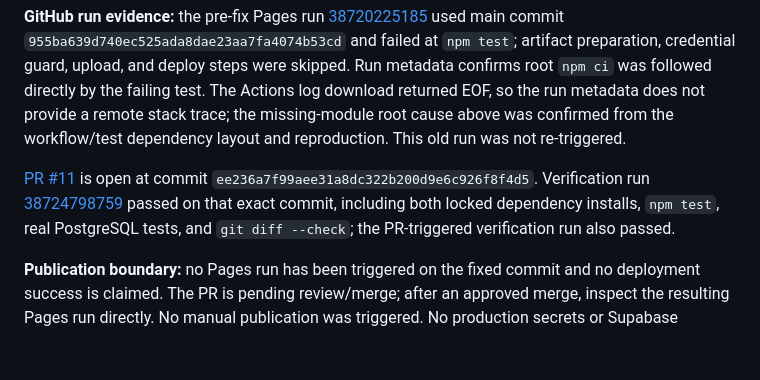
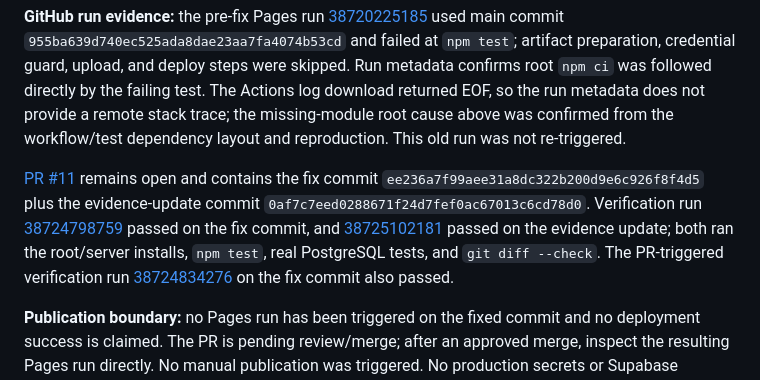
Before and after one commit to zenosx77/Nexus, a Markdown page: docs/DEPLOYMENT_VERIFICATION.md, the part around the change. Drawn GitHub-style; blank space fills up the shorter version.

Commit message:
Clarify Pages PR verification evidence
Co-authored-by: arena-agent <297053741+arena-agent@users.noreply.github.com>

```diff
--- a/docs/DEPLOYMENT_VERIFICATION.md
+++ b/docs/DEPLOYMENT_VERIFICATION.md
@@ -186,6 +186,6 @@ The Pages job installed only root dependencies before `npm test`, while server t
 
 **GitHub run evidence:** the pre-fix Pages run [38720225185](https://github.com/zenosx77/Nexus/actions/runs/38720225185) used main commit `955ba639d740ec525ada8dae23aa7fa4074b53cd` and failed at `npm test`; artifact preparation, credential guard, upload, and deploy steps were skipped. Run metadata confirms root `npm ci` was followed directly by the failing test. The Actions log download returned EOF, so the run metadata does not provide a remote stack trace; the missing-module root cause above was confirmed from the workflow/test dependency layout and reproduction. This old run was not re-triggered.
 
-[PR #11](https://github.com/zenosx77/Nexus/pull/11) is open at commit `ee236a7f99aee31a8dc322b200d9e6c926f8f4d5`. Verification run [38724798759](https://github.com/zenosx77/Nexus/actions/runs/38724798759) passed on that exact commit, including both locked dependency installs, `npm test`, real PostgreSQL tests, and `git diff --check`; the PR-triggered verification run also passed.
+[PR #11](https://github.com/zenosx77/Nexus/pull/11) remains open and contains the fix commit `ee236a7f99aee31a8dc322b200d9e6c926f8f4d5` plus the evidence-update commit `0af7c7eed0288671f24d7fef0ac67013c6cd78d0`. Verification run [38724798759](https://github.com/zenosx77/Nexus/actions/runs/38724798759) passed on the fix commit, and [38725102181](https://github.com/zenosx77/Nexus/actions/runs/38725102181) passed on the evidence update; both ran the root/server installs, `npm test`, real PostgreSQL tests, and `git diff --check`. The PR-triggered verification run [38724834276](https://github.com/zenosx77/Nexus/actions/runs/38724834276) on the fix commit also passed.
 
 **Publication boundary:** no Pages run has been triggered on the fixed commit and no deployment success is claimed. The PR is pending review/merge; after an approved merge, inspect the resulting Pages run directly. No manual publication was triggered. No production secrets or Supabase settings/migrations, quota history, schedules, active models, or Telegram behavior were changed.
```
